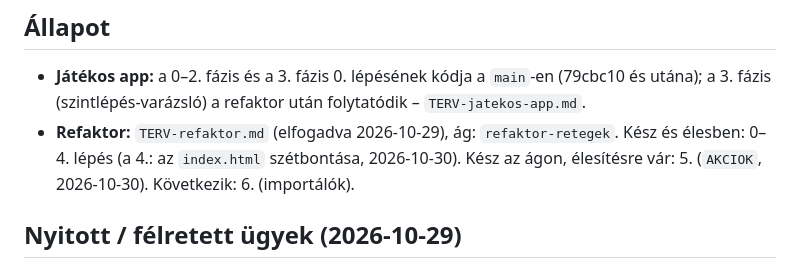
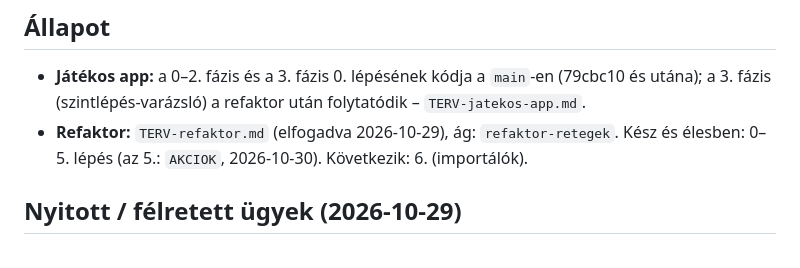
Before and after one commit to szerdori/dm-screen, a Markdown page: CLAUDE.md, the part around the change. Drawn GitHub-style.

Commit message:
Refaktor 5. lepes elesitve: AKCIOK, a logika nem hivja a feluletet

```diff
--- a/CLAUDE.md
+++ b/CLAUDE.md
@@ -50,7 +50,7 @@ Ha adatformátum, gyűjtemény, mező vagy jogosultság változik:
 
 ## Állapot
 - **Játékos app:** a 0–2. fázis és a 3. fázis 0. lépésének kódja a `main`-en (79cbc10 és utána); a 3. fázis (szintlépés-varázsló) a refaktor után folytatódik – `TERV-jatekos-app.md`.
-- **Refaktor:** `TERV-refaktor.md` (elfogadva 2026-10-29), ág: `refaktor-retegek`. Kész és élesben: 0–4. lépés (a 4.: az `index.html` szétbontása, 2026-10-30). Kész az ágon, élesítésre vár: 5. (`AKCIOK`, 2026-10-30). Következik: 6. (importálók).
+- **Refaktor:** `TERV-refaktor.md` (elfogadva 2026-10-29), ág: `refaktor-retegek`. Kész és élesben: 0–5. lépés (az 5.: `AKCIOK`, 2026-10-30). Következik: 6. (importálók).
 
 ## Nyitott / félretett ügyek (2026-10-29)
 - **1. fázis élesítése:** a `firestore.rules` a konzolban és a szabálykönyv feltöltve (a felhasználó szerint, 2026-10-29). Még hátra: a többi játékos lapjának létrehozása (Könyvtár → 📱, vagy Claude-dal megírt JSON importja; az állás a `CLAUDE.local.md`-ben), és ellenőrzés egy játékos telefonján.
```
